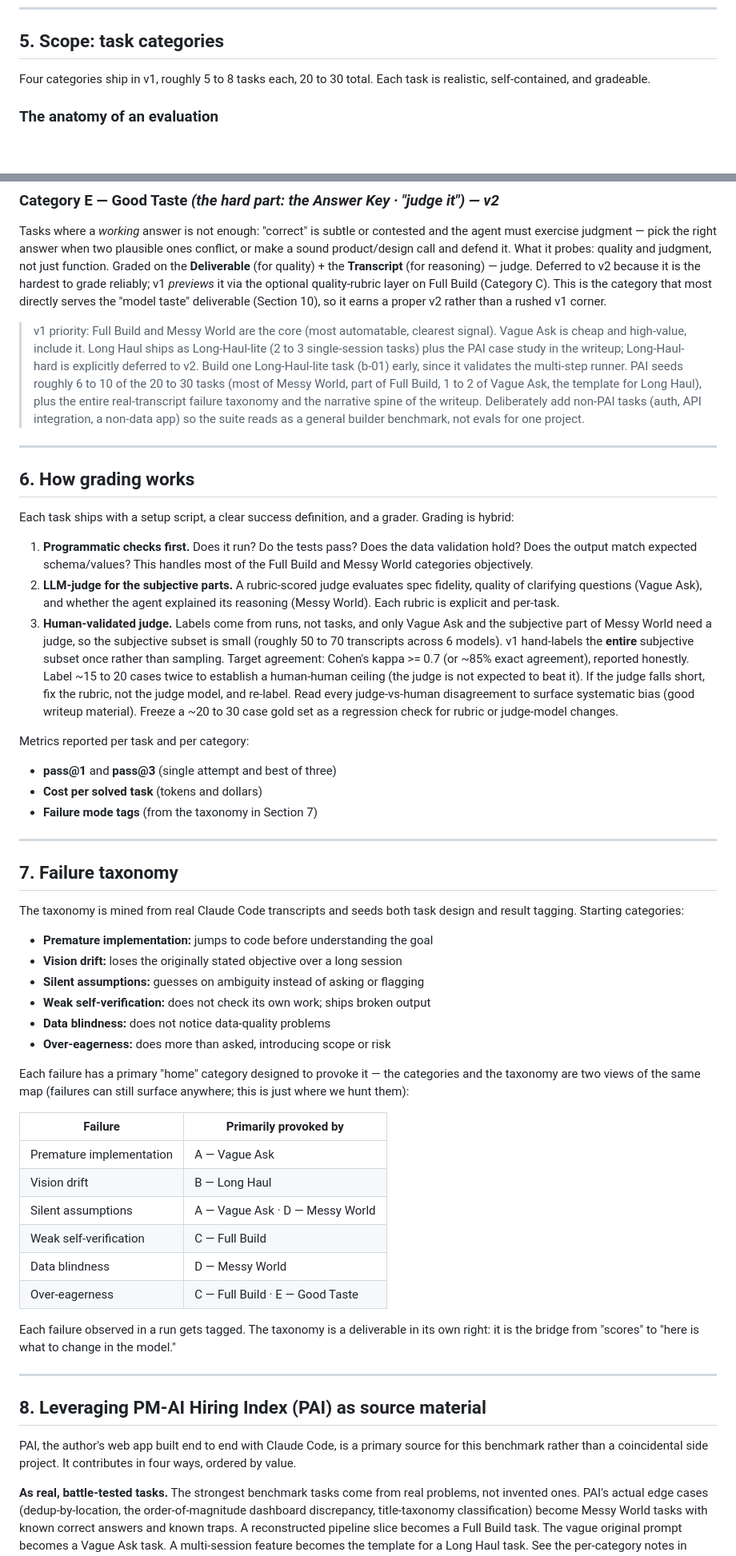
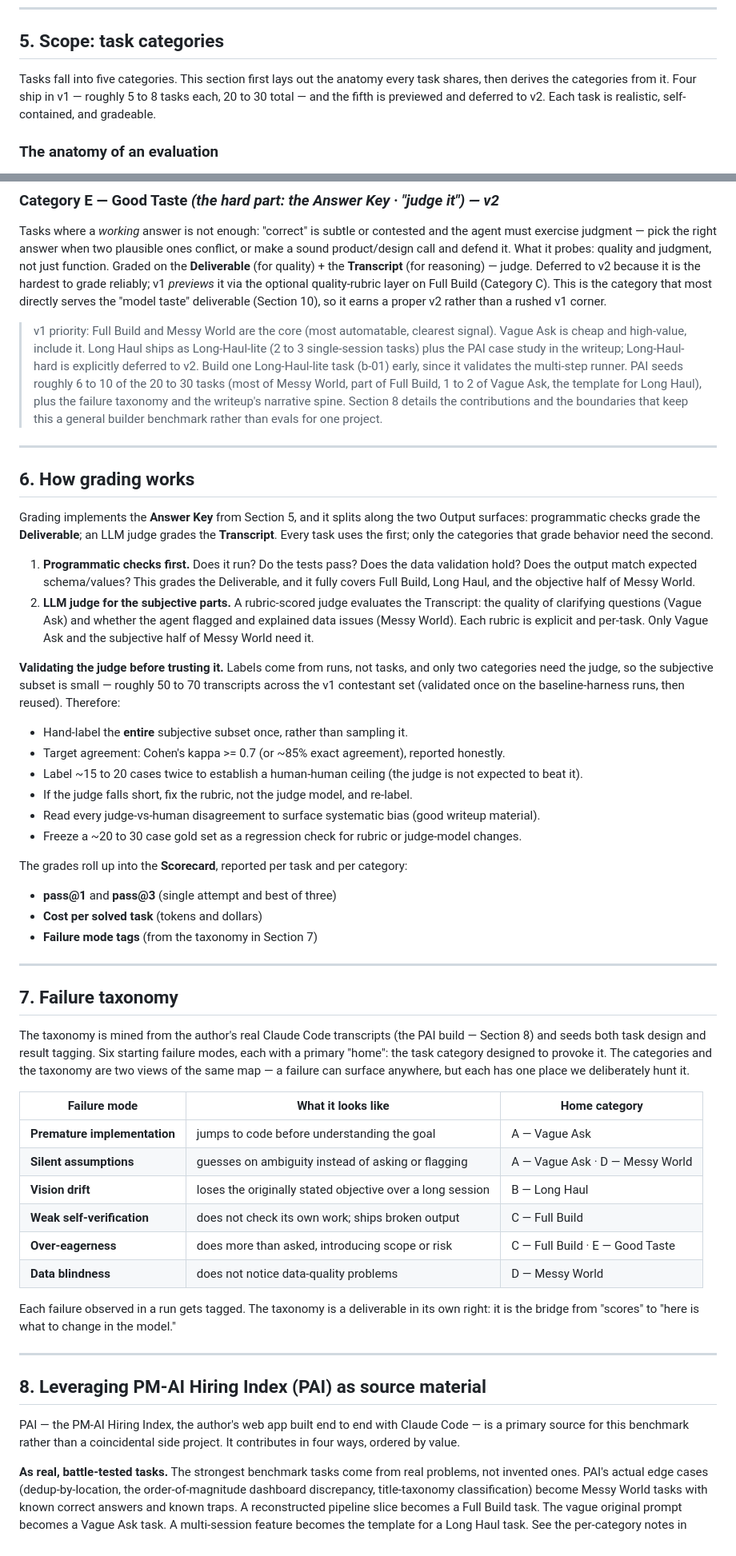
Before and after one commit to helenatan/builder-bench, a Markdown page: docs/PRD.md, 2 parts joined by grey strips. Shown at 80% size. Rendered like a GitHub page; blank space fills up the shorter version.

Commit message:
docs: coherence pass on PRD §5–8 for first-time readers
- §5: open with a roadmap (five categories exist, four ship) so the
  4-vs-5 numbers appear in teaching order; introduce PAI before its
  first "PAI leverage" use; fix stale "D splits" -> "Long Haul splits"
  (leftover from the re-lettering); trim the closing blockquote that
  duplicated §8's non-PAI-tasks boundary verbatim.
- §6: tie grading to §5's vocabulary (Answer Key, Deliverable,
  Transcript, Scorecard); break the judge-validation wall of text into
  bullets; stop hard-coding "6 models" now that the contestant set is
  model × harness.
- §7: merge the failure list + mapping table into one three-column
  table ordered by home category; rename "starting categories" to
  "failure modes" to stop colliding with task categories; point to the
  transcripts' source (PAI, §8).
- §8: expand the PAI acronym in the opening line.

Co-Authored-By: Claude Opus 4.8 <noreply@anthropic.com>

```diff
--- a/docs/PRD.md
+++ b/docs/PRD.md
@@ -56,7 +56,7 @@ No public benchmark measures this well. Building one demonstrates a thesis the C
 
 ## 5. Scope: task categories
 
-Four categories ship in v1, roughly 5 to 8 tasks each, 20 to 30 total. Each task is realistic, self-contained, and gradeable.
+Tasks fall into five categories. This section first lays out the anatomy every task shares, then derives the categories from it. Four ship in v1 — roughly 5 to 8 tasks each, 20 to 30 total — and the fifth is previewed and deferred to v2. Each task is realistic, self-contained, and gradeable.
 
 ### The anatomy of an evaluation
 
@@ -124,19 +126,27 @@ Graded on the **Deliverable** (for quality) + the **Transcript** (for reasoning)
 Deferred to v2 because it is the hardest to grade reliably; v1 *previews* it via the optional quality-rubric layer on Full Build (Category C). This is the category that most directly serves the "model taste" deliverable (Section 10), so it earns a proper v2 rather than a rushed v1 corner.
 
 > v1 priority: Full Build and Messy World are the core (most automatable, clearest signal). Vague Ask is cheap and high-value, include it. Long Haul ships as Long-Haul-lite (2 to 3 single-session tasks) plus the PAI case study in the writeup; Long-Haul-hard is explicitly deferred to v2. Build one Long-Haul-lite task (b-01) early, since it validates the multi-step runner.
-> PAI seeds roughly 6 to 10 of the 20 to 30 tasks (most of Messy World, part of Full Build, 1 to 2 of Vague Ask, the template for Long Haul), plus the entire real-transcript failure taxonomy and the narrative spine of the writeup. Deliberately add non-PAI tasks (auth, API integration, a non-data app) so the suite reads as a general builder benchmark, not evals for one project.
+> PAI seeds roughly 6 to 10 of the 20 to 30 tasks (most of Messy World, part of Full Build, 1 to 2 of Vague Ask, the template for Long Haul), plus the failure taxonomy and the writeup's narrative spine. Section 8 details the contributions and the boundaries that keep this a general builder benchmark rather than evals for one project.
 
 ---
 
 ## 6. How grading works
 
-Each task ships with a setup script, a clear success definition, and a grader. Grading is hybrid:
+Grading implements the **Answer Key** from Section 5, and it splits along the two Output surfaces: programmatic checks grade the **Deliverable**; an LLM judge grades the **Transcript**. Every task uses the first; only the categories that grade behavior need the second.
 
-1. **Programmatic checks first.** Does it run? Do the tests pass? Does the data validation hold? Does the output match expected schema/values? This handles most of the Full Build and Messy World categories objectively.
-2. **LLM-judge for the subjective parts.** A rubric-scored judge evaluates spec fidelity, quality of clarifying questions (Vague Ask), and whether the agent explained its reasoning (Messy World). Each rubric is explicit and per-task.
-3. **Human-validated judge.** Labels come from runs, not tasks, and only Vague Ask and the subjective part of Messy World need a judge, so the subjective subset is small (roughly 50 to 70 transcripts across 6 models). v1 hand-labels the **entire** subjective subset once rather than sampling. Target agreement: Cohen's kappa >= 0.7 (or ~85% exact agreement), reported honestly. Label ~15 to 20 cases twice to establish a human-human ceiling (the judge is not expected to beat it). If the judge falls short, fix the rubric, not the judge model, and re-label. Read every judge-vs-human disagreement to surface systematic bias (good writeup material). Freeze a ~20 to 30 case gold set as a regression check for rubric or judge-model changes.
+1. **Programmatic checks first.** Does it run? Do the tests pass? Does the data validation hold? Does the output match expected schema/values? This grades the Deliverable, and it fully covers Full Build, Long Haul, and the objective half of Messy World.
+2. **LLM judge for the subjective parts.** A rubric-scored judge evaluates the Transcript: the quality of clarifying questions (Vague Ask) and whether the agent flagged and explained data issues (Messy World). Each rubric is explicit and per-task. Only Vague Ask and the subjective half of Messy World need it.
 
-Metrics reported per task and per category:
+**Validating the judge before trusting it.** Labels come from runs, not tasks, and only two categories need the judge, so the subjective subset is small — roughly 50 to 70 transcripts across the v1 contestant set (validated once on the baseline-harness runs, then reused). Therefore:
+
+- Hand-label the **entire** subjective subset once, rather than sampling it.
+- Target agreement: Cohen's kappa >= 0.7 (or ~85% exact agreement), reported honestly.
+- Label ~15 to 20 cases twice to establish a human-human ceiling (the judge is not expected to beat it).
+- If the judge falls short, fix the rubric, not the judge model, and re-label.
+- Read every judge-vs-human disagreement to surface systematic bias (good writeup material).
+- Freeze a ~20 to 30 case gold set as a regression check for rubric or judge-model changes.
+
+The grades roll up into the **Scorecard**, reported per task and per category:
 
 - **pass@1** and **pass@3** (single attempt and best of three)
 - **Cost per solved task** (tokens and dollars)
@@ -146,25 +156,16 @@ Metrics reported per task and per category:
 
 ## 7. Failure taxonomy
 
-The taxonomy is mined from real Claude Code transcripts and seeds both task design and result tagging. Starting categories:
+The taxonomy is mined from the author's real Claude Code transcripts (the PAI build — Section 8) and seeds both task design and result tagging. Six starting failure modes, each with a primary "home": the task category designed to provoke it. The categories and the taxonomy are two views of the same map — a failure can surface anywhere, but each has one place we deliberately hunt it.
 
-- **Premature implementation:** jumps to code before understanding the goal
-- **Vision drift:** loses the originally stated objective over a long session
-- **Silent assumptions:** guesses on ambiguity instead of asking or flagging
-- **Weak self-verification:** does not check its own work; ships broken output
-- **Data blindness:** does not notice data-quality problems
-- **Over-eagerness:** does more than asked, introducing scope or risk
-
-Each failure has a primary "home" category designed to provoke it — the categories and the taxonomy are two views of the same map (failures can still surface anywhere; this is just where we hunt them):
-
-| Failure | Primarily provoked by |
-|---------|------------------------|
-| Premature implementation | A — Vague Ask |
-| Vision drift | B — Long Haul |
-| Silent assumptions | A — Vague Ask · D — Messy World |
-| Weak self-verification | C — Full Build |
-| Data blindness | D — Messy World |
-| Over-eagerness | C — Full Build · E — Good Taste |
+| Failure mode | What it looks like | Home category |
+|--------------|--------------------|---------------|
+| **Premature implementation** | jumps to code before understanding the goal | A — Vague Ask |
+| **Silent assumptions** | guesses on ambiguity instead of asking or flagging | A — Vague Ask · D — Messy World |
+| **Vision drift** | loses the originally stated objective over a long session | B — Long Haul |
+| **Weak self-verification** | does not check its own work; ships broken output | C — Full Build |
+| **Over-eagerness** | does more than asked, introducing scope or risk | C — Full Build · E — Good Taste |
+| **Data blindness** | does not notice data-quality problems | D — Messy World |
 
 Each failure observed in a run gets tagged. The taxonomy is a deliverable in its own right: it is the bridge from "scores" to "here is what to change in the model."
 
@@ -172,7 +173,7 @@ Each failure observed in a run gets tagged. The taxonomy is a deliverable in its
 
 ## 8. Leveraging PM-AI Hiring Index (PAI) as source material
 
-PAI, the author's web app built end to end with Claude Code, is a primary source for this benchmark rather than a coincidental side project. It contributes in four ways, ordered by value.
+PAI — the PM-AI Hiring Index, the author's web app built end to end with Claude Code — is a primary source for this benchmark rather than a coincidental side project. It contributes in four ways, ordered by value.
 
 **As real, battle-tested tasks.** The strongest benchmark tasks come from real problems, not invented ones. PAI's actual edge cases (dedup-by-location, the order-of-magnitude dashboard discrepancy, title-taxonomy classification) become Messy World tasks with known correct answers and known traps. A reconstructed pipeline slice becomes a Full Build task. The vague original prompt becomes a Vague Ask task. A multi-session feature becomes the template for a Long Haul task. See the per-category notes in Section 5 for which tasks each category draws from PAI.
 
```
Also changed, not shown: other parts of docs/PRD.md (+3 -1 lines).
